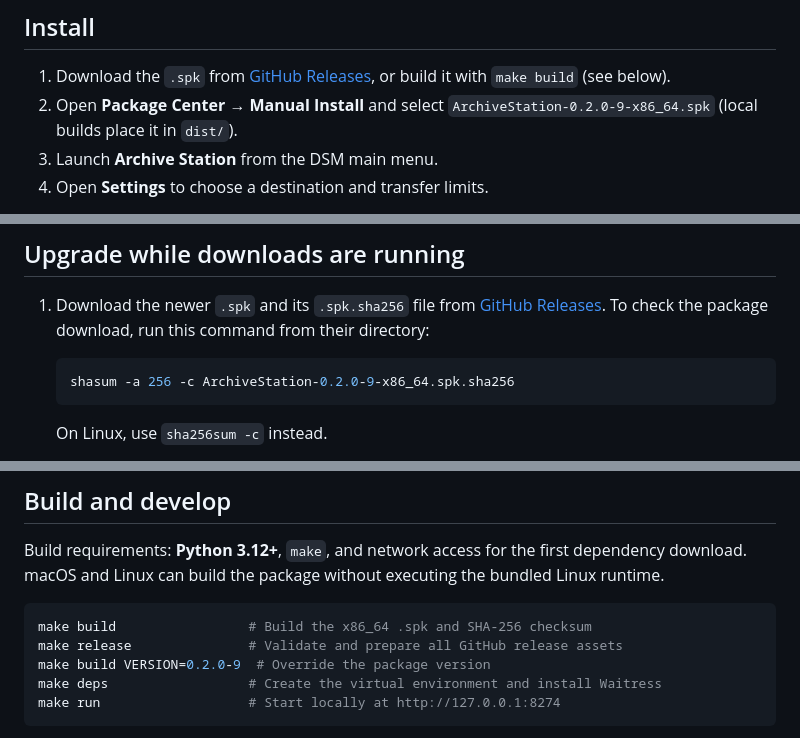
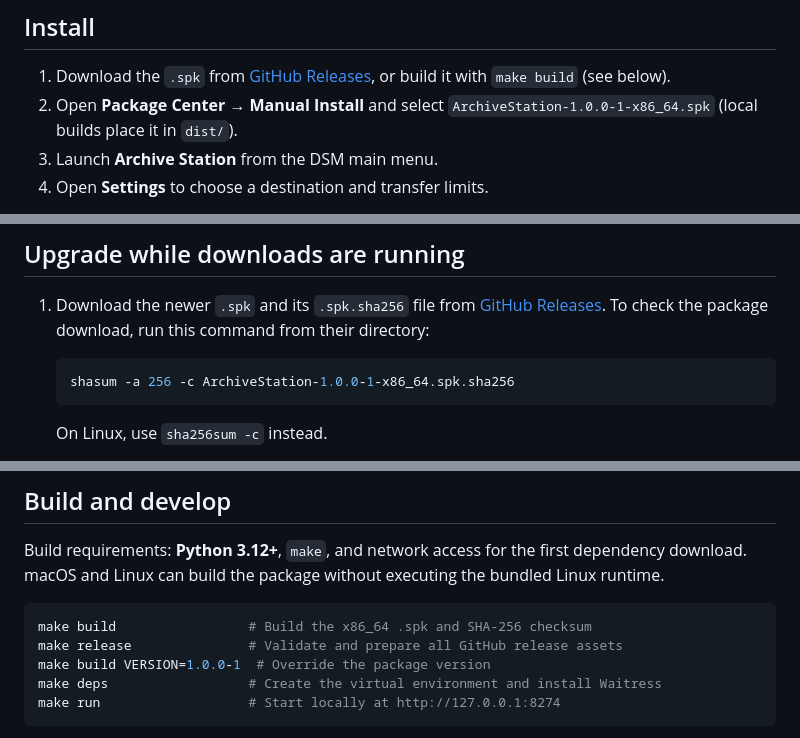
Before and after one commit to jbdemonte/synology-archive-downloader, a Markdown page: README.md, 3 parts joined by grey strips. Rendered like a GitHub page.

Commit message:
Prepare Archive Station 1.0.0 for public release

````diff
--- a/README.md
+++ b/README.md
@@ -49,7 +49,7 @@ DSM access is restricted to administrator sessions. The internal API listens on
 ## Install
 
 1. Download the `.spk` from [GitHub Releases](https://github.com/jbdemonte/synology-archive-downloader/releases), or build it with `make build` (see below).
-2. Open **Package Center → Manual Install** and select `ArchiveStation-0.2.0-9-x86_64.spk` (local builds place it in `dist/`).
+2. Open **Package Center → Manual Install** and select `ArchiveStation-1.0.0-1-x86_64.spk` (local builds place it in `dist/`).
 3. Launch **Archive Station** from the DSM main menu.
 4. Open **Settings** to choose a destination and transfer limits.
 
@@ -80,7 +80,7 @@ The folder picker marks **read/write in green**, **read-only in blue**, and **in
 1. Download the newer `.spk` and its `.spk.sha256` file from [GitHub Releases](https://github.com/jbdemonte/synology-archive-downloader/releases). To check the package download, run this command from their directory:
 
    ```sh
-   shasum -a 256 -c ArchiveStation-0.2.0-9-x86_64.spk.sha256
+   shasum -a 256 -c ArchiveStation-1.0.0-1-x86_64.spk.sha256
    ```
 
    On Linux, use `sha256sum -c` instead.
@@ -222,7 +222,7 @@ Build requirements: **Python 3.12+**, `make`, and network access for the first d
 ```sh
 make build                 # Build the x86_64 .spk and SHA-256 checksum
 make release               # Validate and prepare all GitHub release assets
-make build VERSION=0.2.0-9  # Override the package version
+make build VERSION=1.0.0-1  # Override the package version
 make deps                  # Create the virtual environment and install Waitress
 make run                   # Start locally at http://127.0.0.1:8274
 ```
````
Also changed, not shown: other parts of README.md (+1 -1 lines), docs/RELEASING.md (+9 -6 lines), docs/releases/1.0.0-1.md (added, +63 -0 lines), docs/images/actions.png, docs/images/destination.png, docs/images/downloads.png, docs/images/folders.png, docs/images/history.png, docs/images/startup.png, 6 other files.
